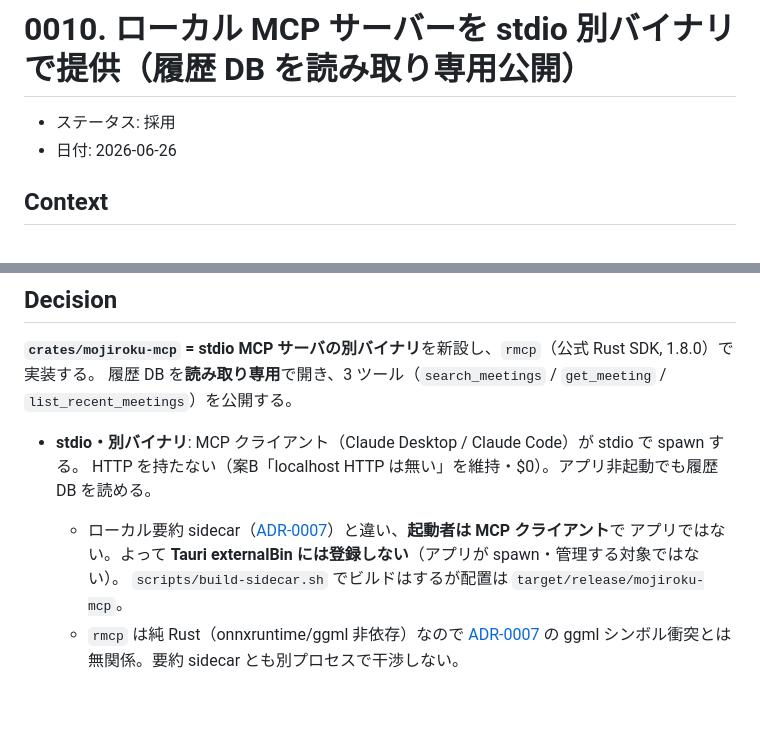
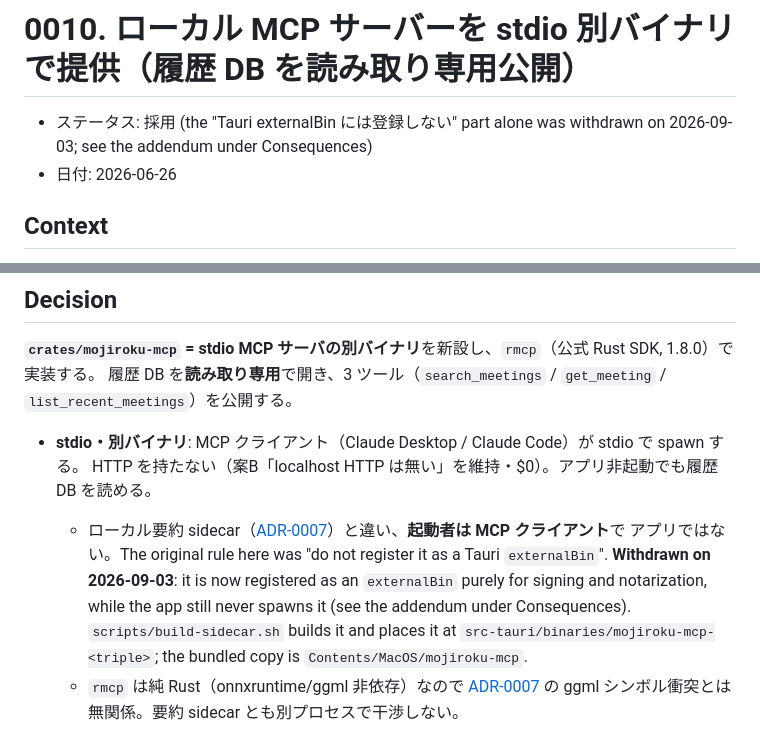
Before and after one commit to daichi8120/mojiroku, a Markdown page: docs/decisions/ADR-0010_ローカルMCPサーバーをstdio別バイナリで提供.md, 2 parts joined by grey strips. Drawn GitHub-style; blank space fills up the shorter version.

```diff
--- a/docs/decisions/ADR-0010_ローカルMCPサーバーをstdio別バイナリで提供.md
+++ b/docs/decisions/ADR-0010_ローカルMCPサーバーをstdio別バイナリで提供.md
@@ -1,6 +1,6 @@
 # 0010. ローカル MCP サーバーを stdio 別バイナリで提供（履歴 DB を読み取り専用公開）
 
-- ステータス: 採用
+- ステータス: 採用 (the "Tauri externalBin には登録しない" part alone was withdrawn on 2026-09-03; see the addendum under Consequences)
 - 日付: 2026-06-26
 
 ## Context
@@ -20,8 +20,10 @@ beta-1（録音→文字起こし→要約→履歴/検索）と Phase 2b（話
 - **stdio・別バイナリ**: MCP クライアント（Claude Desktop / Claude Code）が stdio で spawn する。
   HTTP を持たない（案B「localhost HTTP は無い」を維持・$0）。アプリ非起動でも履歴 DB を読める。
   - ローカル要約 sidecar（[ADR-0007](./ADR-0007_要約llamaを別バイナリsidecarに分離.md)）と違い、**起動者は MCP クライアント**で
-    アプリではない。よって **Tauri externalBin には登録しない**（アプリが spawn・管理する対象ではない）。
-    `scripts/build-sidecar.sh` でビルドはするが配置は `target/release/mojiroku-mcp`。
+    アプリではない。The original rule here was "do not register it as a Tauri `externalBin`". **Withdrawn on
+    2026-09-03**: it is now registered as an `externalBin` purely for signing and notarization, while the app
+    still never spawns it (see the addendum under Consequences). `scripts/build-sidecar.sh` builds it and
+    places it at `src-tauri/binaries/mojiroku-mcp-<triple>`; the bundled copy is `Contents/MacOS/mojiroku-mcp`.
   - `rmcp` は純 Rust（onnxruntime/ggml 非依存）なので [ADR-0007](./ADR-0007_要約llamaを別バイナリsidecarに分離.md) の
     ggml シンボル衝突とは無関係。要約 sidecar とも別プロセスで干渉しない。
 
```
Also changed, not shown: CLAUDE.md (+5 -4 lines).
